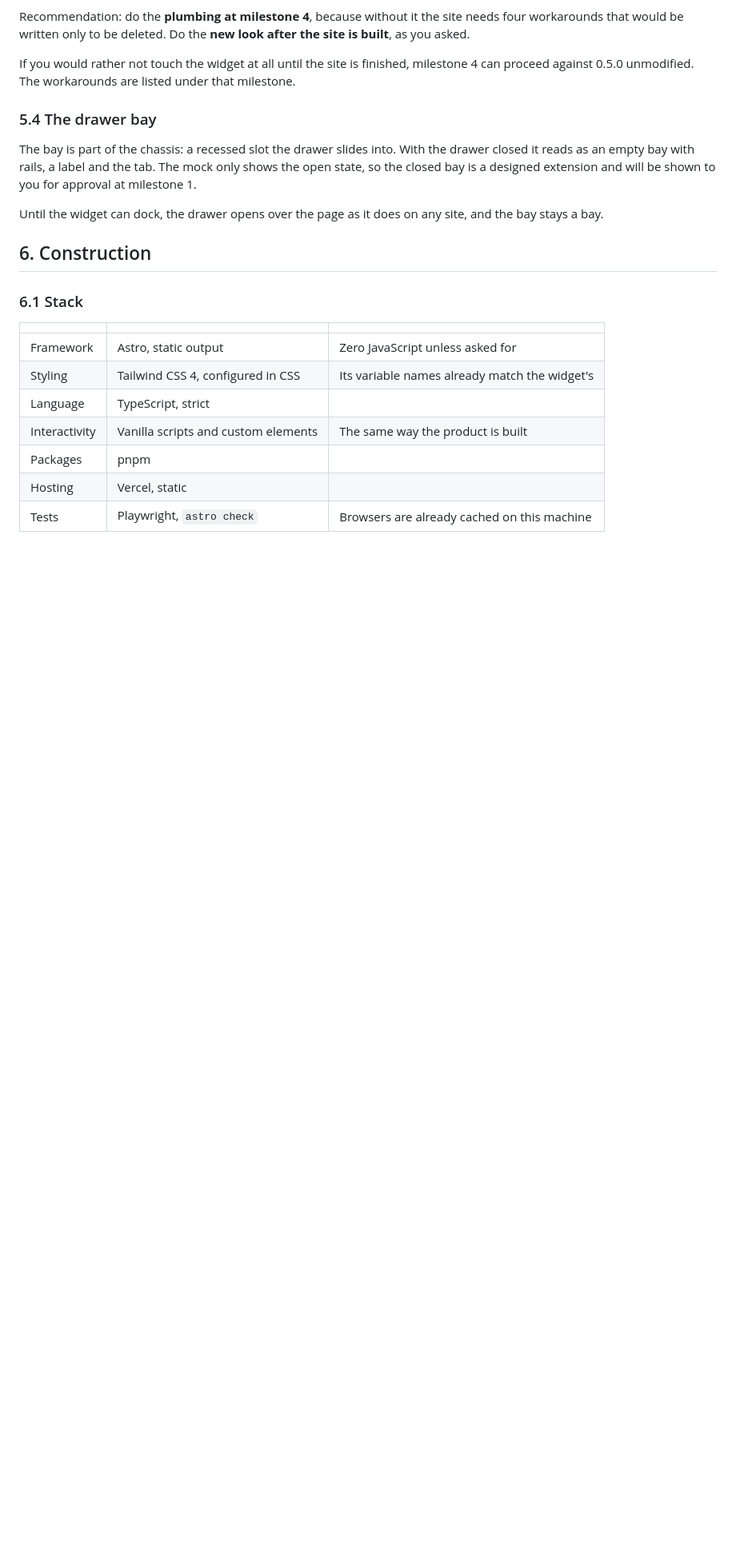
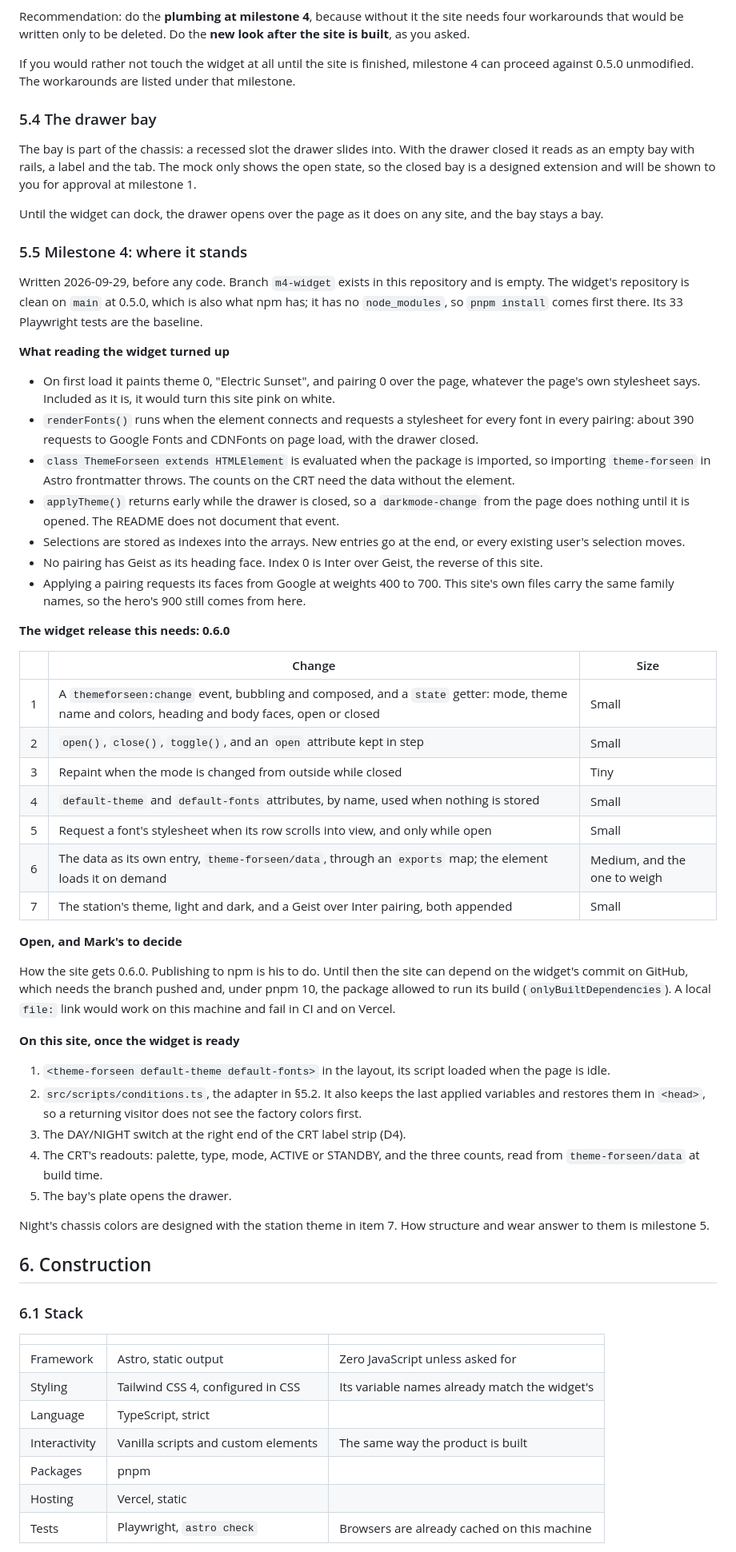
Before and after one commit to mark-mcdermott/themeforseen.com, a Markdown page: docs/v3-plan.md, the part around the change. Shown at 80% size. Drawn GitHub-style; blank space fills up the shorter version.

Commit message:
docs: record findings and scope for milestone 4

```diff
--- a/docs/v3-plan.md
+++ b/docs/v3-plan.md
@@ -338,6 +338,71 @@ and will be shown to you for approval at milestone 1.
 
 Until the widget can dock, the drawer opens over the page as it does on any
 site, and the bay stays a bay.
+
+
+### 5.5 Milestone 4: where it stands
+
+Written 2026-09-29, before any code. Branch `m4-widget` exists in this
+repository and is empty. The widget's repository is clean on `main` at 0.5.0,
+which is also what npm has; it has no `node_modules`, so `pnpm install` comes
+first there. Its 33 Playwright tests are the baseline.
+
+**What reading the widget turned up**
+
+- On first load it paints theme 0, "Electric Sunset", and pairing 0 over the
+  page, whatever the page's own stylesheet says. Included as it is, it would
+  turn this site pink on white.
+- `renderFonts()` runs when the element connects and requests a stylesheet
+  for every font in every pairing: about 390 requests to Google Fonts and
+  CDNFonts on page load, with the drawer closed.
+- `class ThemeForseen extends HTMLElement` is evaluated when the package is
+  imported, so importing `theme-forseen` in Astro frontmatter throws. The
+  counts on the CRT need the data without the element.
+- `applyTheme()` returns early while the drawer is closed, so a
+  `darkmode-change` from the page does nothing until it is opened. The README
+  does not document that event.
+- Selections are stored as indexes into the arrays. New entries go at the
+  end, or every existing user's selection moves.
+- No pairing has Geist as its heading face. Index 0 is Inter over Geist, the
+  reverse of this site.
+- Applying a pairing requests its faces from Google at weights 400 to 700.
+  This site's own files carry the same family names, so the hero's 900 still
+  comes from here.
+
+**The widget release this needs: 0.6.0**
+
+| | Change | Size |
+|---|---|---|
+| 1 | A `themeforseen:change` event, bubbling and composed, and a `state` getter: mode, theme name and colors, heading and body faces, open or closed | Small |
+| 2 | `open()`, `close()`, `toggle()`, and an `open` attribute kept in step | Small |
+| 3 | Repaint when the mode is changed from outside while closed | Tiny |
+| 4 | `default-theme` and `default-fonts` attributes, by name, used when nothing is stored | Small |
+| 5 | Request a font's stylesheet when its row scrolls into view, and only while open | Small |
+| 6 | The data as its own entry, `theme-forseen/data`, through an `exports` map; the element loads it on demand | Medium, and the one to weigh |
+| 7 | The station's theme, light and dark, and a Geist over Inter pairing, both appended | Small |
+
+**Open, and Mark's to decide**
+
+How the site gets 0.6.0. Publishing to npm is his to do. Until then the site
+can depend on the widget's commit on GitHub, which needs the branch pushed
+and, under pnpm 10, the package allowed to run its build
+(`onlyBuiltDependencies`). A local `file:` link would work on this machine
+and fail in CI and on Vercel.
+
+**On this site, once the widget is ready**
+
+1. `<theme-forseen default-theme default-fonts>` in the layout, its script
+   loaded when the page is idle.
+2. `src/scripts/conditions.ts`, the adapter in §5.2. It also keeps the last
+   applied variables and restores them in `<head>`, so a returning visitor
+   does not see the factory colors first.
+3. The DAY/NIGHT switch at the right end of the CRT label strip (D4).
+4. The CRT's readouts: palette, type, mode, ACTIVE or STANDBY, and the three
+   counts, read from `theme-forseen/data` at build time.
+5. The bay's plate opens the drawer.
+
+Night's chassis colors are designed with the station theme in item 7. How
+structure and wear answer to them is milestone 5.
 
 
 ## 6. Construction
```
